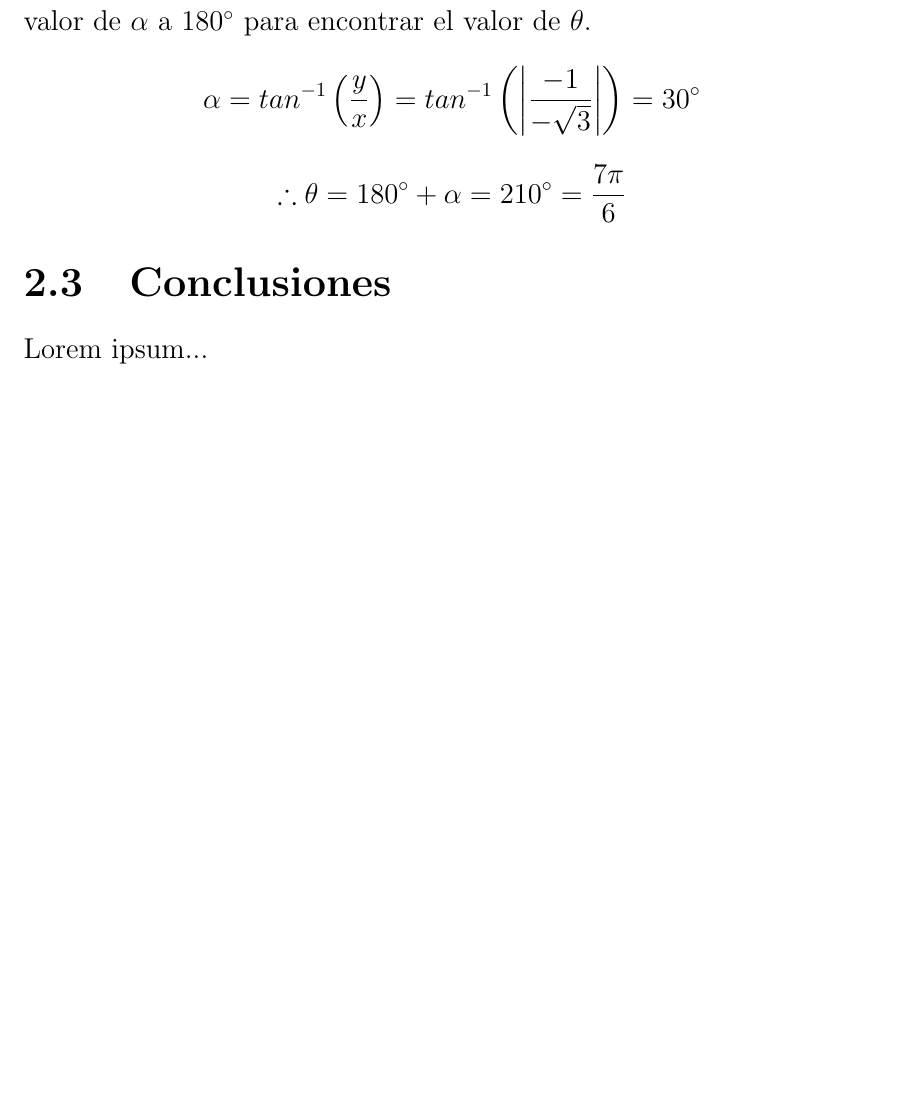
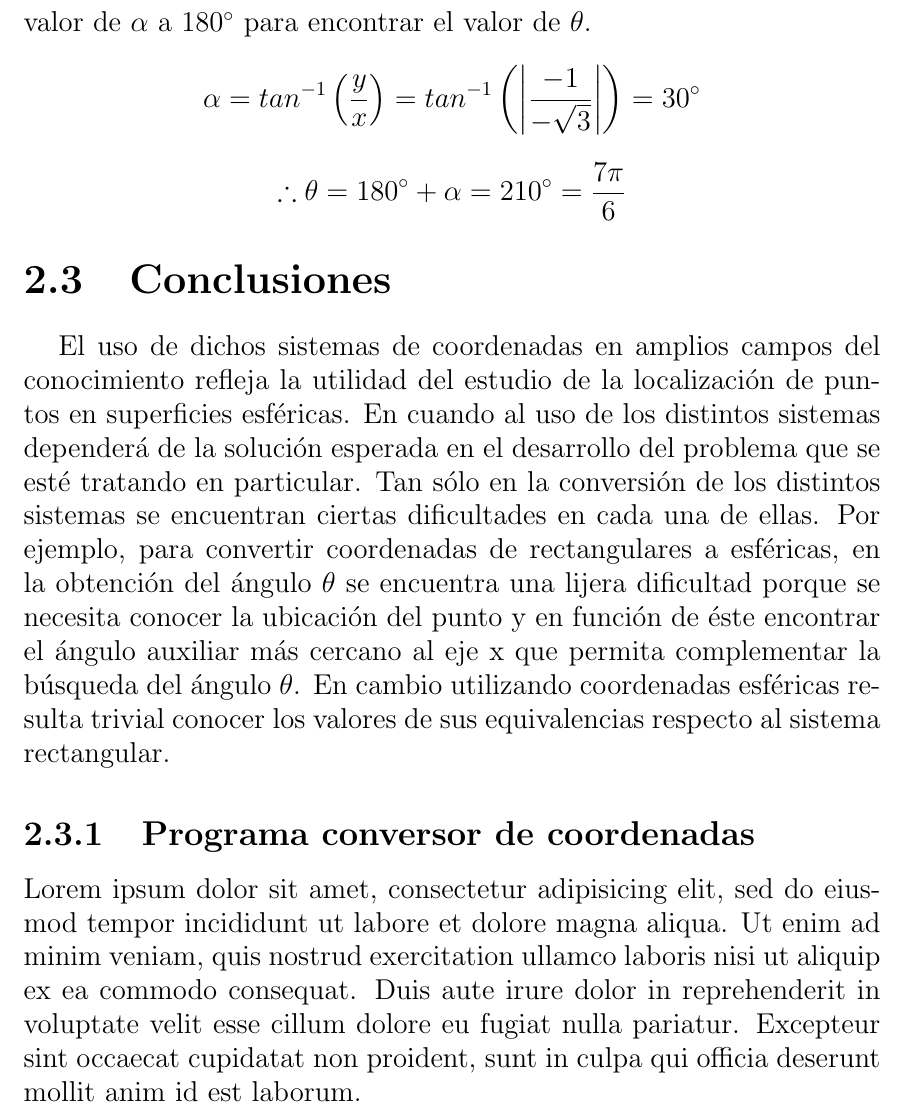
Before and after one commit to DrKJeff16/Proyecto_Final_Geo2022I, a LaTeX document (main.tex, which reads desarrollo/conclusiones.tex, desarrollo/programa.tex): part of page 16 of 16, cut so that both start at the same text, the shorter picture padded with empty space. Compiled offline with pdfLaTeX.

Commit message:
Contenido extra (#5)
* Cambios de sintaxis (#2)

* Cambios Johan 3 (#3)

* Combinar las correcciones de sintaxis que hice. (#1)

* Merge files #2 (#2)

* New package

* changes

* 2.2.1 agregado

Co-authored-by: Johan <johanwences1@gmail.com>

* Agregada la ecuación de una esfera.

* Correcciones de sintaxis.

* Correcciones de sintaxis + recuperando archivos perdidos.

Co-authored-by: Johan <johanwences1@gmail.com>

* Sección de ejemplos de transformaciones

* Nuevos gráficos y contenido

Co-authored-by: Johan <johanwences1@gmail.com>
Co-authored-by: JohanWences <62829096+JohanWences@users.noreply.github.com>

* Newline.

* Correcciones de sintaxis.

Co-authored-by: Johan <johanwences1@gmail.com>
Co-authored-by: JohanWences <62829096+JohanWences@users.noreply.github.com>

* Nueva introducción e imágenes

* Nuevo content

* Hizo algo

Co-authored-by: Johan <johanwences1@gmail.com>
Co-authored-by: JohanWences <62829096+JohanWences@users.noreply.github.com>

```diff
--- a/desarrollo/conclusiones.tex
+++ b/desarrollo/conclusiones.tex
@@ -1 +1,2 @@
-Lorem ipsum...
+
+\hspace{4mm} El uso de dichos sistemas de coordenadas en amplios campos del conocimiento refleja la utilidad del estudio de la localización de puntos en superficies esféricas. En cuando al uso de los distintos sistemas dependerá de la solución esperada en el desarrollo del problema que se esté tratando en particular. Tan sólo en la conversión de los distintos sistemas se encuentran ciertas dificultades en cada una de ellas. Por ejemplo, para convertir coordenadas de rectangulares a esféricas, en la obtención del ángulo ${\theta}$ se encuentra una lijera dificultad porque se necesita conocer la ubicación del punto y en función de éste encontrar el ángulo auxiliar más cercano al eje x que permita complementar la búsqueda del ángulo ${\theta}$. En cambio utilizando coordenadas esféricas resulta trivial conocer los valores de sus equivalencias respecto al sistema rectangular.
--- /dev/null
+++ b/desarrollo/programa.tex
@@ -0,0 +1 @@
+Lorem ipsum dolor sit amet, consectetur adipisicing elit, sed do eiusmod tempor incididunt ut labore et dolore magna aliqua. Ut enim ad minim veniam, quis nostrud exercitation ullamco laboris nisi ut aliquip ex ea commodo consequat. Duis aute irure dolor in reprehenderit in voluptate velit esse cillum dolore eu fugiat nulla pariatur. Excepteur sint occaecat cupidatat non proident, sunt in culpa qui officia deserunt mollit anim id est laborum.
--- a/main.tex
+++ b/main.tex
@@ -106,6 +106,10 @@ sorting=ynt
     \section{Conclusiones}
       \input{./desarrollo/conclusiones.tex}
 
+      \subsection{Programa conversor de coordenadas}
+      \input{./desarrollo/programa.tex}
+
+
   \medskip
 
   \printbibliography[title={Referencias}]
```
Also changed, not shown: desarrollo/conclusiones/content.tex (added, +2 -0 lines).
